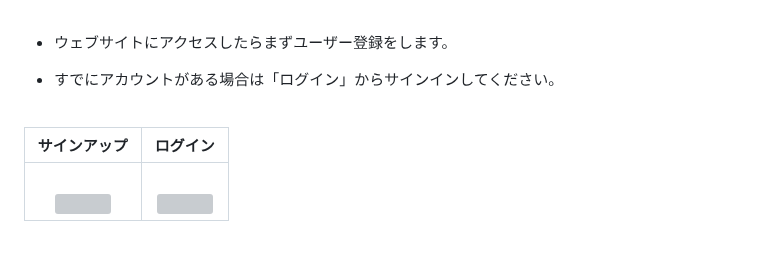
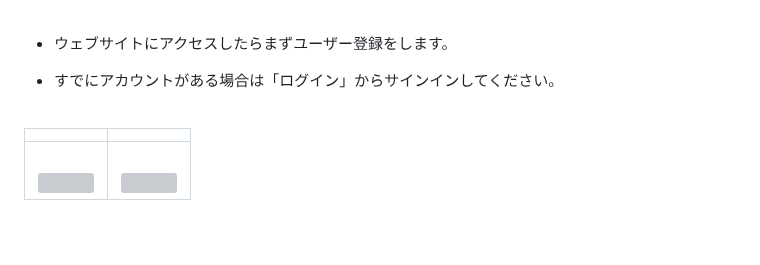
Before and after one commit to BackendExplorer/Meal-Review-App, a Markdown page: README.md, the part around the change. GitHub-like rendering; grey boxes are pictures that could not be loaded.

```diff
--- a/README.md
+++ b/README.md
@@ -204,7 +204,7 @@ python3 manage.py runserver
 
 <br>
 
-| サインアップ | ログイン |
+|  |  |
 |:-------:|:--------:|
 |<br><img src="https://github.com/user-attachments/assets/581f936f-70e1-433f-b8cc-b34aad77120b" width="100%" /> |<br><img src="https://github.com/user-attachments/assets/66f40d21-972a-44d5-899c-f1d119341a9c" width="100%" /> |
 
```
